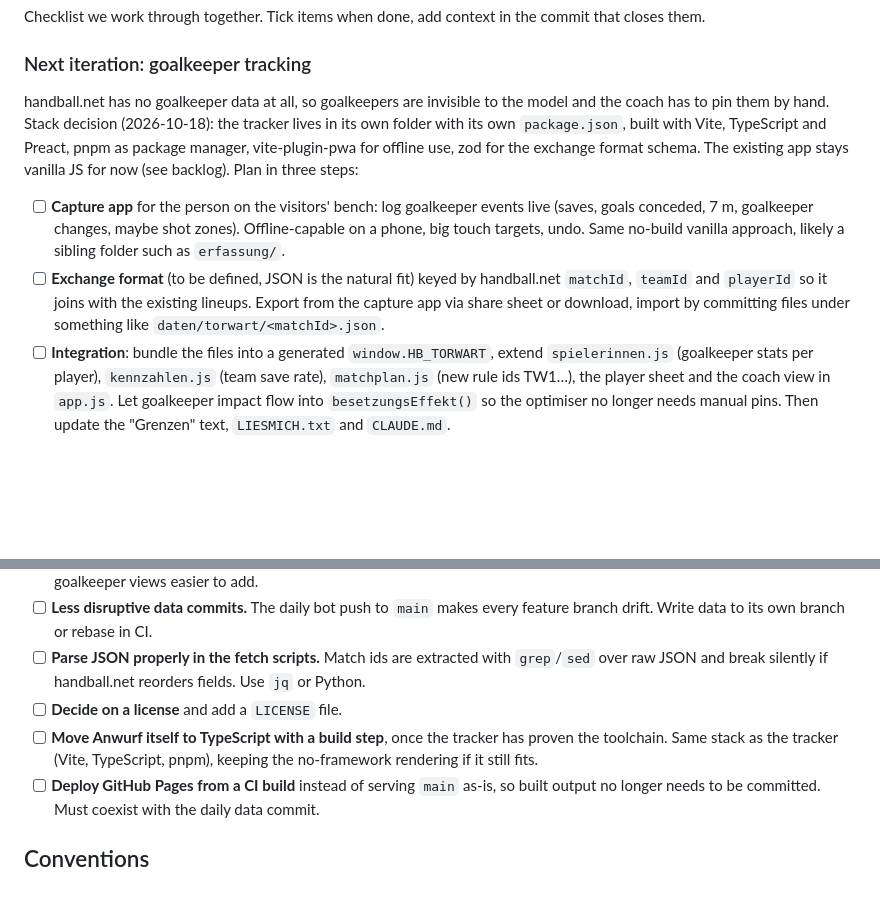
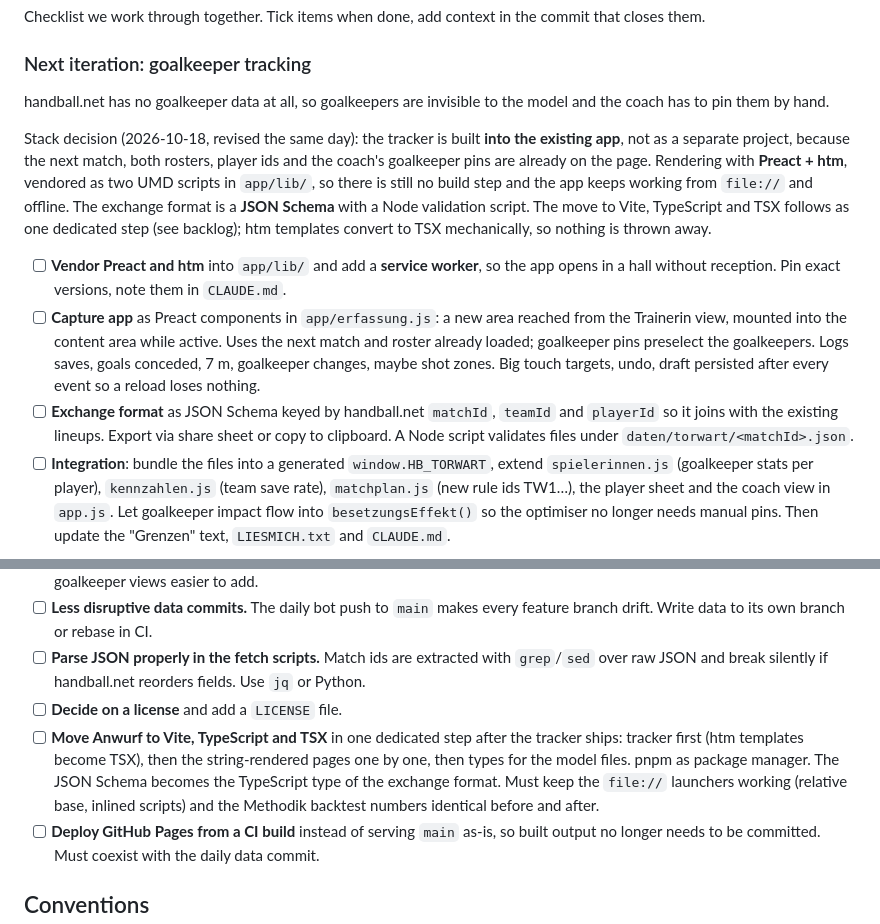
Before and after one commit to FNNSHLE/teutonia-prognose, a Markdown page: README.md, 2 parts joined by grey strips. GitHub-like rendering; blank space fills up the shorter version.

```diff
--- a/README.md
+++ b/README.md
@@ -104,16 +104,24 @@ Checklist we work through together. Tick items when done, add context in the com
 ### Next iteration: goalkeeper tracking
 
 handball.net has no goalkeeper data at all, so goalkeepers are invisible to the model and the coach has to
-pin them by hand. Stack decision (2026-10-18): the tracker lives in its own folder with its own `package.json`, built with
-Vite, TypeScript and Preact, pnpm as package manager, vite-plugin-pwa for offline use, zod for the exchange
-format schema. The existing app stays vanilla JS for now (see backlog). Plan in three steps:
+pin them by hand.
 
-- [ ] **Capture app** for the person on the visitors' bench: log goalkeeper events live (saves, goals
-      conceded, 7 m, goalkeeper changes, maybe shot zones). Offline-capable on a phone, big touch targets,
-      undo. Same no-build vanilla approach, likely a sibling folder such as `erfassung/`.
-- [ ] **Exchange format** (to be defined, JSON is the natural fit) keyed by handball.net `matchId`,
-      `teamId` and `playerId` so it joins with the existing lineups. Export from the capture app via share
-      sheet or download, import by committing files under something like `daten/torwart/<matchId>.json`.
+Stack decision (2026-10-18, revised the same day): the tracker is built **into the existing app**, not as a
+separate project, because the next match, both rosters, player ids and the coach's goalkeeper pins are
+already on the page. Rendering with **Preact + htm**, vendored as two UMD scripts in `app/lib/`, so there
+is still no build step and the app keeps working from `file://` and offline. The exchange format is a
+**JSON Schema** with a Node validation script. The move to Vite, TypeScript and TSX follows as one
+dedicated step (see backlog); htm templates convert to TSX mechanically, so nothing is thrown away.
+
+- [ ] **Vendor Preact and htm** into `app/lib/` and add a **service worker**, so the app opens in a hall
+      without reception. Pin exact versions, note them in `CLAUDE.md`.
+- [ ] **Capture app** as Preact components in `app/erfassung.js`: a new area reached from the Trainerin
+      view, mounted into the content area while active. Uses the next match and roster already loaded;
+      goalkeeper pins preselect the goalkeepers. Logs saves, goals conceded, 7 m, goalkeeper changes, maybe
+      shot zones. Big touch targets, undo, draft persisted after every event so a reload loses nothing.
+- [ ] **Exchange format** as JSON Schema keyed by handball.net `matchId`, `teamId` and `playerId` so it
+      joins with the existing lineups. Export via share sheet or copy to clipboard. A Node script validates
+      files under `daten/torwart/<matchId>.json`.
 - [ ] **Integration**: bundle the files into a generated `window.HB_TORWART`, extend `spielerinnen.js`
       (goalkeeper stats per player), `kennzahlen.js` (team save rate), `matchplan.js` (new rule ids TW1…),
       the player sheet and the coach view in `app.js`. Let goalkeeper impact flow into `besetzungsEffekt()`
@@ -133,8 +141,11 @@ format schema. The existing app stays vanilla JS for now (see backlog). Plan in
 - [ ] **Parse JSON properly in the fetch scripts.** Match ids are extracted with `grep`/`sed` over raw
       JSON and break silently if handball.net reorders fields. Use `jq` or Python.
 - [ ] **Decide on a license** and add a `LICENSE` file.
-- [ ] **Move Anwurf itself to TypeScript with a build step**, once the tracker has proven the toolchain.
-      Same stack as the tracker (Vite, TypeScript, pnpm), keeping the no-framework rendering if it still fits.
+- [ ] **Move Anwurf to Vite, TypeScript and TSX** in one dedicated step after the tracker ships: tracker
+      first (htm templates become TSX), then the string-rendered pages one by one, then types for the model
+      files. pnpm as package manager. The JSON Schema becomes the TypeScript type of the exchange format.
+      Must keep the `file://` launchers working (relative base, inlined scripts) and the Methodik backtest
+      numbers identical before and after.
 - [ ] **Deploy GitHub Pages from a CI build** instead of serving `main` as-is, so built output no longer
       needs to be committed. Must coexist with the daily data commit.
 
```
Also changed, not shown: CLAUDE.md (+19 -17 lines).
